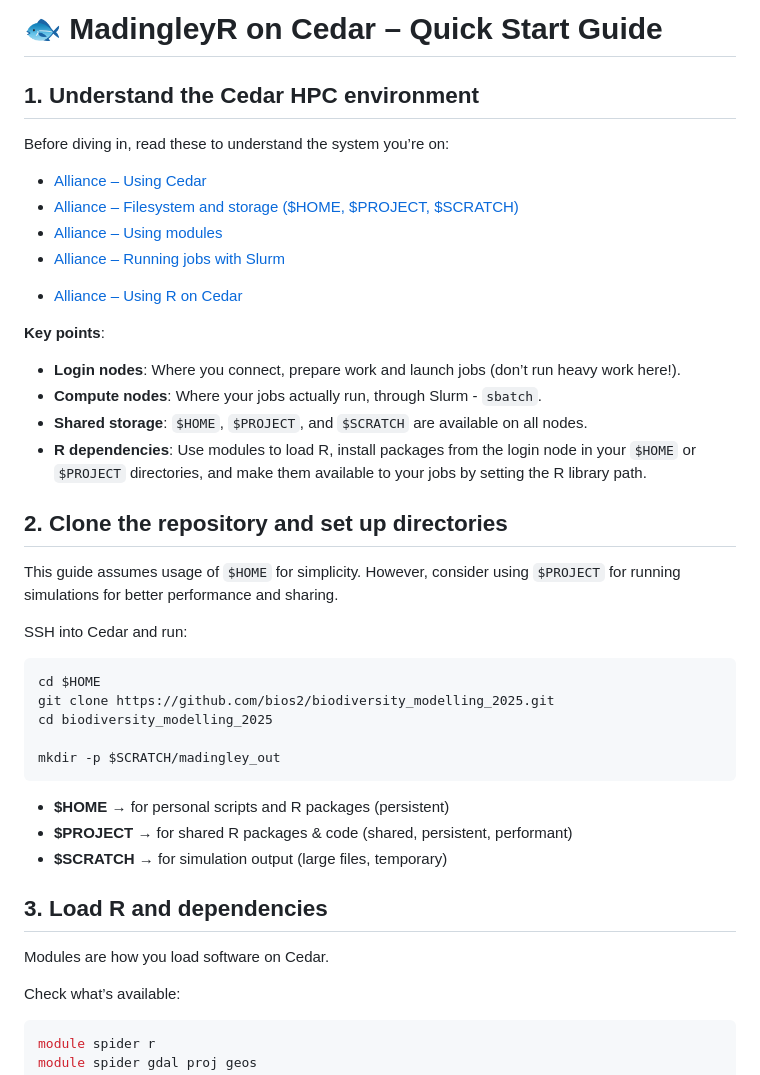
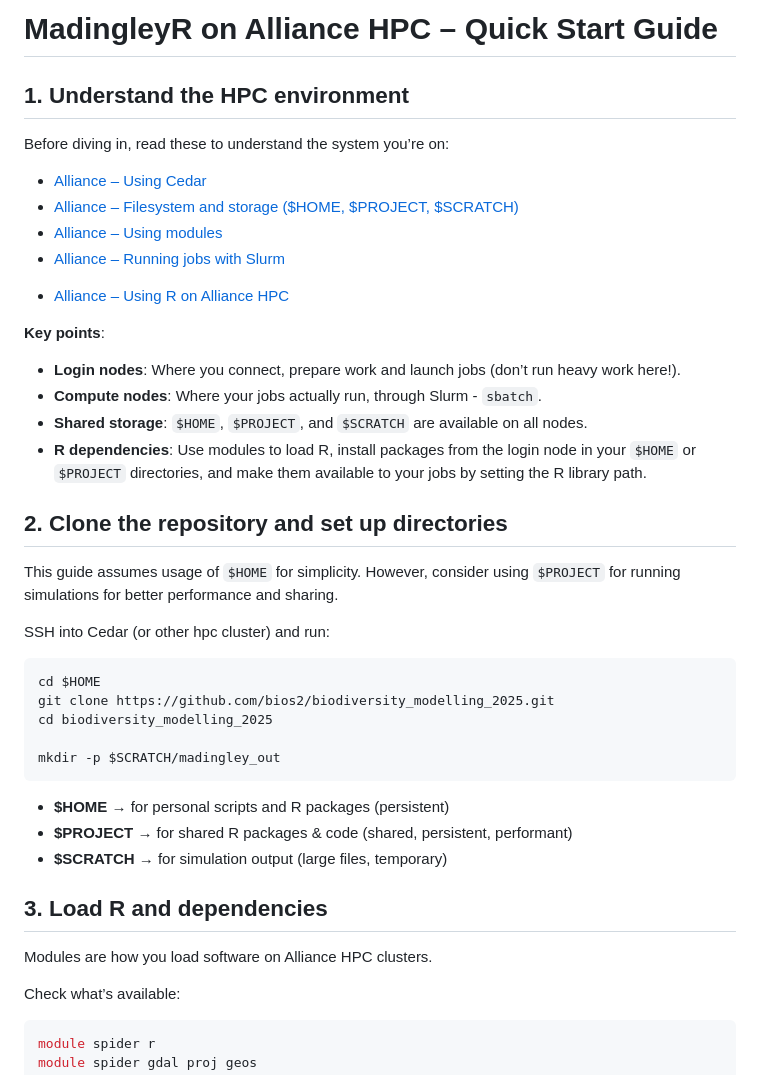
Before and after one commit to bios2/biodiversity_modelling_2025, a Markdown page: vignettes/getting_started_madingleyr_on_HPC.md, the part around the change. Drawn GitHub-style.

Commit message:
Carification GPC getting started

````diff
--- a/vignettes/getting_started_madingleyr_on_HPC.md
+++ b/vignettes/getting_started_madingleyr_on_HPC.md
@@ -1,6 +1,6 @@
-# 🐟 MadingleyR on Cedar – Quick Start Guide
+# MadingleyR on Alliance HPC – Quick Start Guide
 
-## 1. Understand the Cedar HPC environment
+## 1. Understand the HPC environment
 
 Before diving in, read these to understand the system you’re on:
 
@@ -9,7 +9,7 @@ Before diving in, read these to understand the system you’re on:
 * [Alliance – Using modules](https://docs.alliancecan.ca/wiki/Using_modules)
 * [Alliance – Running jobs with Slurm](https://docs.alliancecan.ca/wiki/Running_jobs)
 <!-- R -->
-* [Alliance – Using R on Cedar](https://docs.alliancecan.ca/wiki/R)
+* [Alliance – Using R on Alliance HPC](https://docs.alliancecan.ca/wiki/R)
 
 **Key points**:
 
@@ -23,7 +23,7 @@ Before diving in, read these to understand the system you’re on:
 
 This guide assumes usage of `$HOME` for simplicity. However, consider using `$PROJECT` for running simulations for better performance and sharing.
 
-SSH into Cedar and run:
+SSH into Cedar (or other hpc cluster) and run:
 
 ```bash
 cd $HOME
@@ -40,7 +40,7 @@ mkdir -p $SCRATCH/madingley_out
 
 ## 3. Load R and dependencies
 
-Modules are how you load software on Cedar.
+Modules are how you load software on Alliance HPC clusters.
 
 Check what’s available:
 
````
